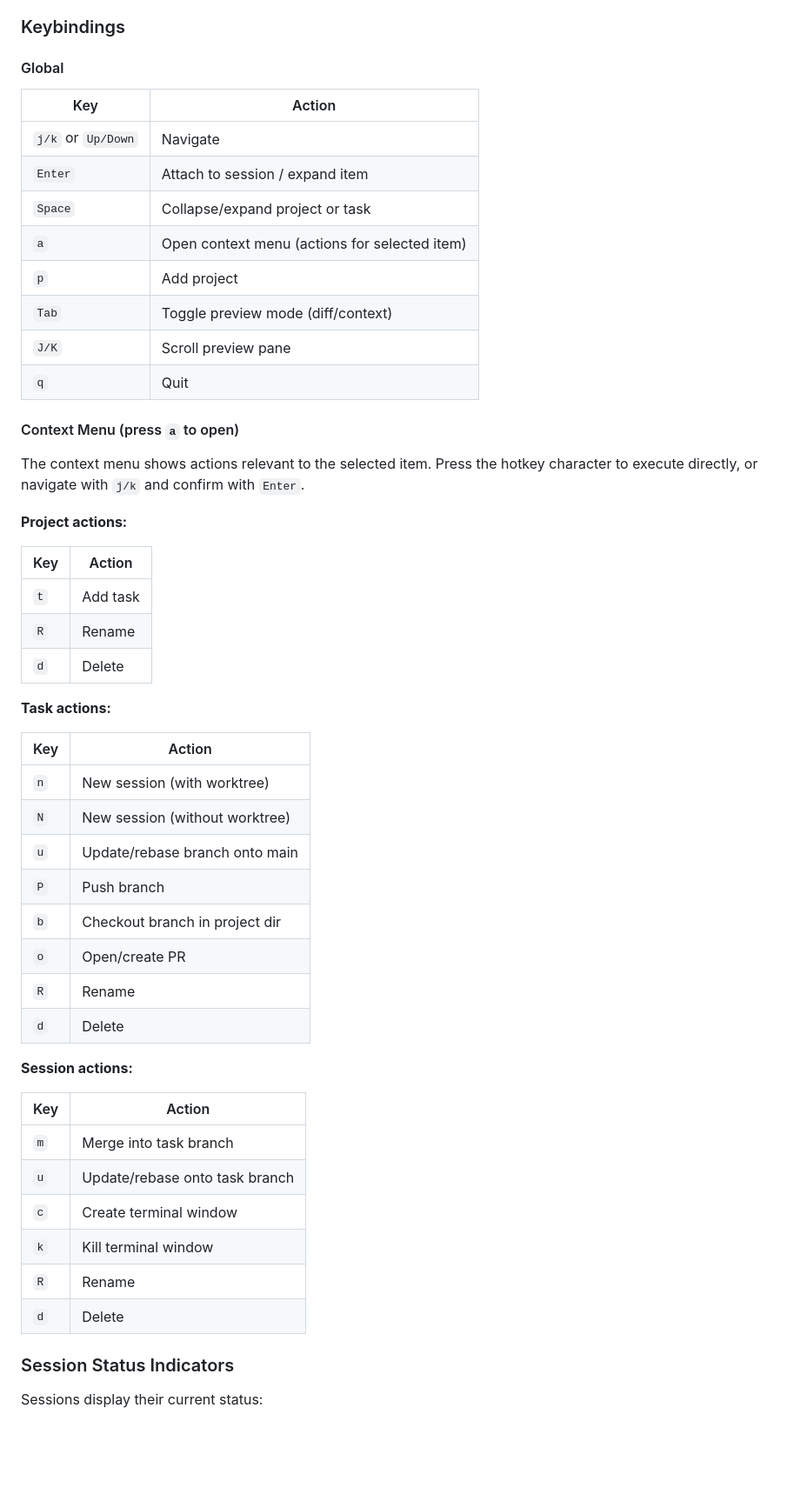
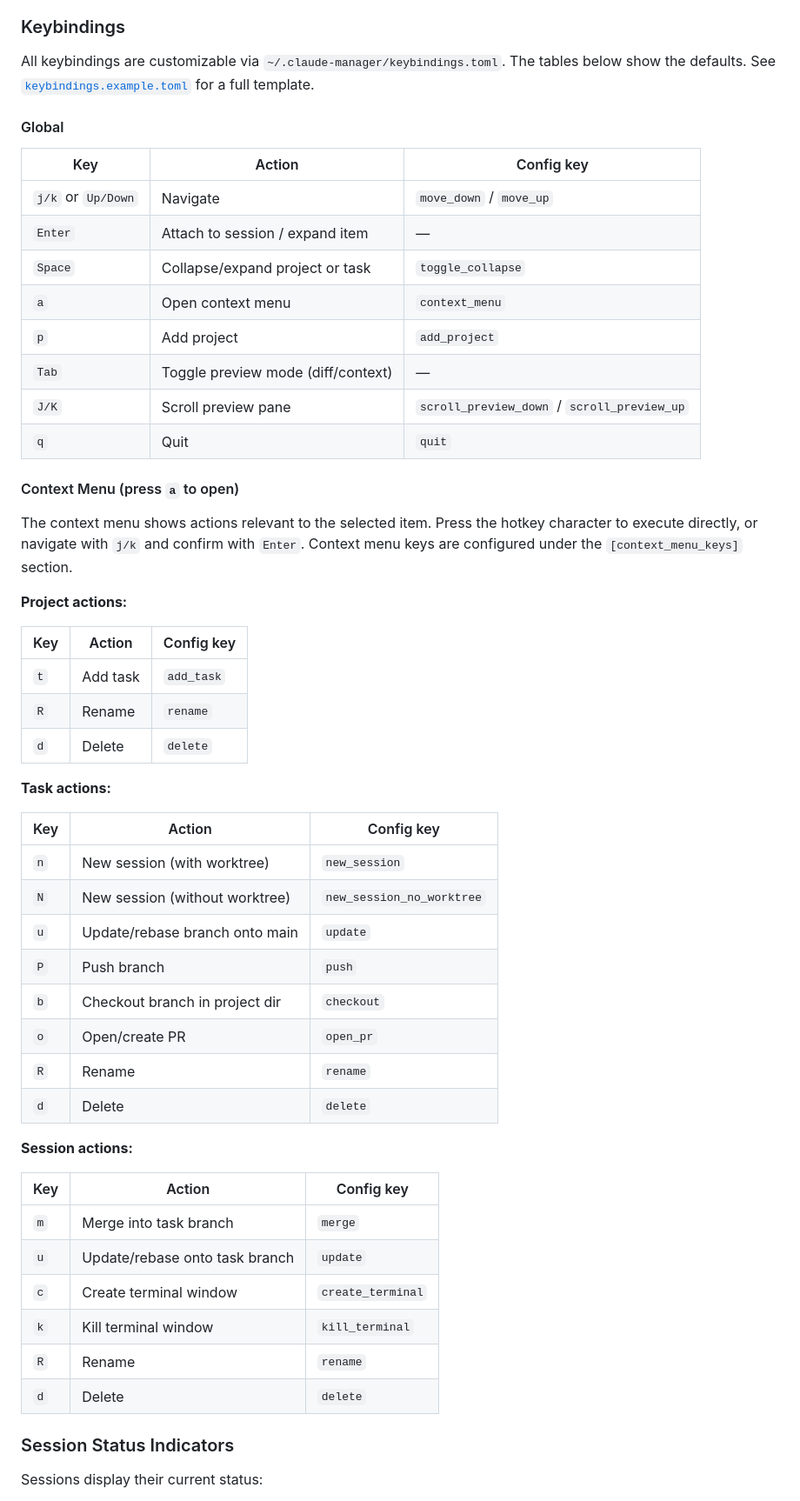
Before and after one commit to Bendzae/claude-manager, a Markdown page: README.md, the part around one of its changes. Shown at 87% size. Rendered like a GitHub page; blank space fills up the shorter version.

Commit message:
docs: document custom keybindings in README

```diff
--- a/README.md
+++ b/README.md
@@ -42,54 +42,56 @@ Launch from any directory. Configuration is stored in `~/.claude-manager/config.
 
 ### Keybindings
 
+All keybindings are customizable via `~/.claude-manager/keybindings.toml`. The tables below show the defaults. See [`keybindings.example.toml`](keybindings.example.toml) for a full template.
+
 #### Global
 
-| Key | Action |
-|-----|--------|
-| `j/k` or `Up/Down` | Navigate |
-| `Enter` | Attach to session / expand item |
-| `Space` | Collapse/expand project or task |
-| `a` | Open context menu (actions for selected item) |
-| `p` | Add project |
-| `Tab` | Toggle preview mode (diff/context) |
-| `J/K` | Scroll preview pane |
-| `q` | Quit |
+| Key | Action | Config key |
+|-----|--------|------------|
+| `j/k` or `Up/Down` | Navigate | `move_down` / `move_up` |
+| `Enter` | Attach to session / expand item | — |
+| `Space` | Collapse/expand project or task | `toggle_collapse` |
+| `a` | Open context menu | `context_menu` |
+| `p` | Add project | `add_project` |
+| `Tab` | Toggle preview mode (diff/context) | — |
+| `J/K` | Scroll preview pane | `scroll_preview_down` / `scroll_preview_up` |
+| `q` | Quit | `quit` |
 
 #### Context Menu (press `a` to open)
 
-The context menu shows actions relevant to the selected item. Press the hotkey character to execute directly, or navigate with `j/k` and confirm with `Enter`.
+The context menu shows actions relevant to the selected item. Press the hotkey character to execute directly, or navigate with `j/k` and confirm with `Enter`. Context menu keys are configured under the `[context_menu_keys]` section.
 
 **Project actions:**
 
-| Key | Action |
-|-----|--------|
-| `t` | Add task |
-| `R` | Rename |
-| `d` | Delete |
+| Key | Action | Config key |
+|-----|--------|------------|
+| `t` | Add task | `add_task` |
+| `R` | Rename | `rename` |
+| `d` | Delete | `delete` |
 
 **Task actions:**
 
-| Key | Action |
-|-----|--------|
-| `n` | New session (with worktree) |
-| `N` | New session (without worktree) |
-| `u` | Update/rebase branch onto main |
-| `P` | Push branch |
-| `b` | Checkout branch in project dir |
-| `o` | Open/create PR |
-| `R` | Rename |
-| `d` | Delete |
+| Key | Action | Config key |
+|-----|--------|------------|
+| `n` | New session (with worktree) | `new_session` |
+| `N` | New session (without worktree) | `new_session_no_worktree` |
+| `u` | Update/rebase branch onto main | `update` |
+| `P` | Push branch | `push` |
+| `b` | Checkout branch in project dir | `checkout` |
+| `o` | Open/create PR | `open_pr` |
+| `R` | Rename | `rename` |
+| `d` | Delete | `delete` |
 
 **Session actions:**
 
-| Key | Action |
-|-----|--------|
-| `m` | Merge into task branch |
-| `u` | Update/rebase onto task branch |
-| `c` | Create terminal window |
-| `k` | Kill terminal window |
-| `R` | Rename |
-| `d` | Delete |
+| Key | Action | Config key |
+|-----|--------|------------|
+| `m` | Merge into task branch | `merge` |
+| `u` | Update/rebase onto task branch | `update` |
+| `c` | Create terminal window | `create_terminal` |
+| `k` | Kill terminal window | `kill_terminal` |
+| `R` | Rename | `rename` |
+| `d` | Delete | `delete` |
 
 ### Session Status Indicators
 
```
Also changed, not shown: other parts of README.md (+12 -0 lines).
